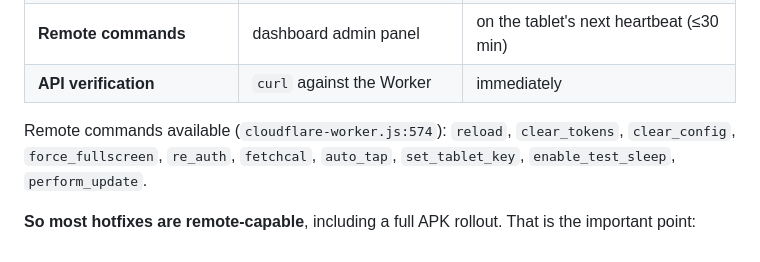
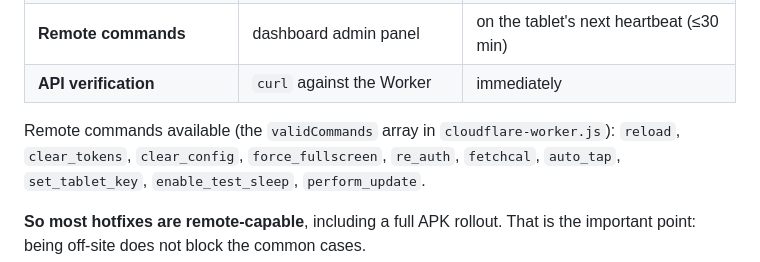
Before and after one commit to Pom7220/Display-Room, a Markdown page: docs/ROLLOUT-RUNBOOK.md, the part around the change. Rendered like a GitHub page.

Commit message:
docs(runbook): reference validCommands by name, not line number
The line moved when re_auth_remote was removed. Naming the array keeps it
accurate across future edits.

Co-Authored-By: Claude Opus 5 <noreply@anthropic.com>

```diff
--- a/docs/ROLLOUT-RUNBOOK.md
+++ b/docs/ROLLOUT-RUNBOOK.md
@@ -281,7 +281,7 @@ urgent fix needs someone in the building.
 | **Remote commands** | dashboard admin panel | on the tablet's next heartbeat (≤30 min) |
 | **API verification** | `curl` against the Worker | immediately |
 
-Remote commands available (`cloudflare-worker.js:574`): `reload`, `clear_tokens`,
+Remote commands available (the `validCommands` array in `cloudflare-worker.js`): `reload`, `clear_tokens`,
 `clear_config`, `force_fullscreen`, `re_auth`, `fetchcal`, `auto_tap`,
 `set_tablet_key`, `enable_test_sleep`, `perform_update`.
 
```
